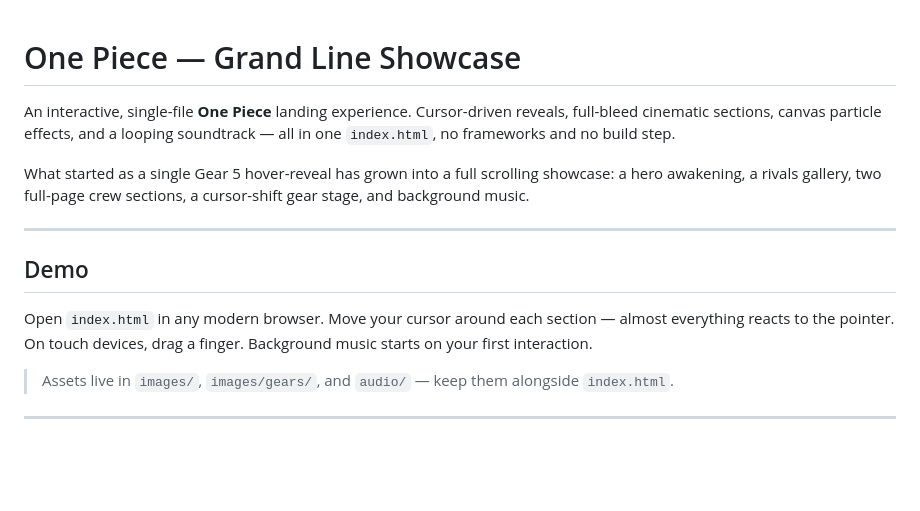
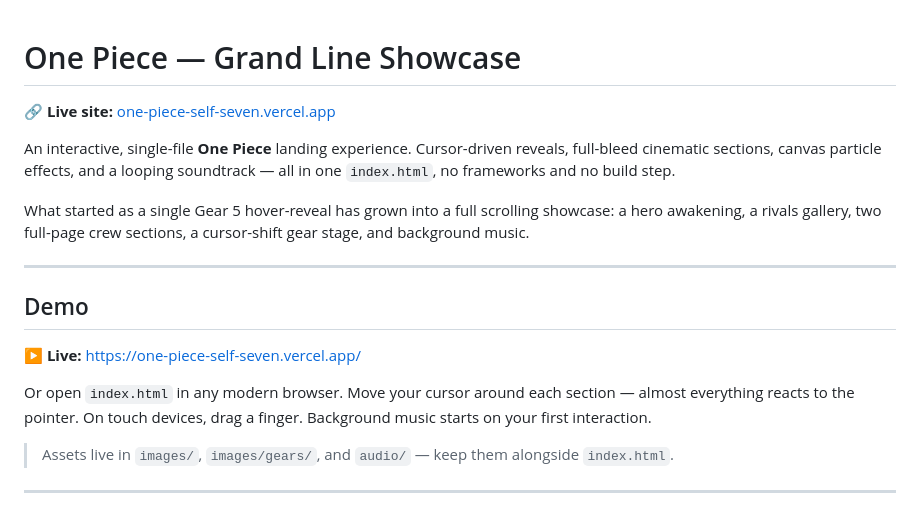
Before and after one commit to Pandi2352/one-piece, a Markdown page: README.md, the part around the change. Drawn GitHub-style; blank space fills up the shorter version.

Commit message:
docs: add live Vercel URL to README
Co-Authored-By: Claude Opus 4.8 (1M context) <noreply@anthropic.com>

```diff
--- a/README.md
+++ b/README.md
@@ -1,4 +1,6 @@
 # One Piece — Grand Line Showcase
+
+🔗 **Live site:** [one-piece-self-seven.vercel.app](https://one-piece-self-seven.vercel.app/)
 
 An interactive, single-file **One Piece** landing experience. Cursor-driven reveals, full-bleed cinematic sections, canvas particle effects, and a looping soundtrack — all in one `index.html`, no frameworks and no build step.
 
@@ -8,7 +10,9 @@ What started as a single Gear 5 hover-reveal has grown into a full scrolling sho
 
 ## Demo
 
-Open `index.html` in any modern browser. Move your cursor around each section — almost everything reacts to the pointer. On touch devices, drag a finger. Background music starts on your first interaction.
+**▶ Live:** https://one-piece-self-seven.vercel.app/
+
+Or open `index.html` in any modern browser. Move your cursor around each section — almost everything reacts to the pointer. On touch devices, drag a finger. Background music starts on your first interaction.
 
 > Assets live in `images/`, `images/gears/`, and `audio/` — keep them alongside `index.html`.
 
```
